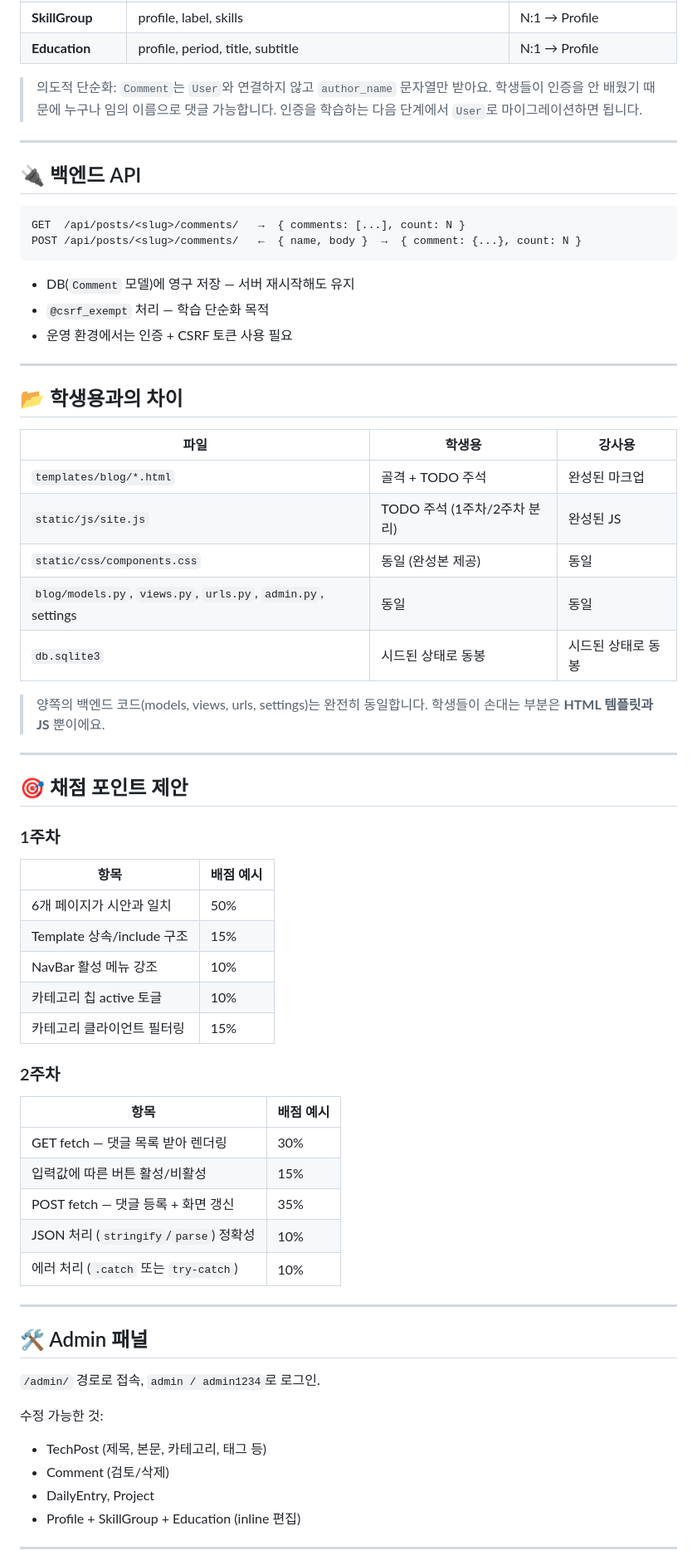
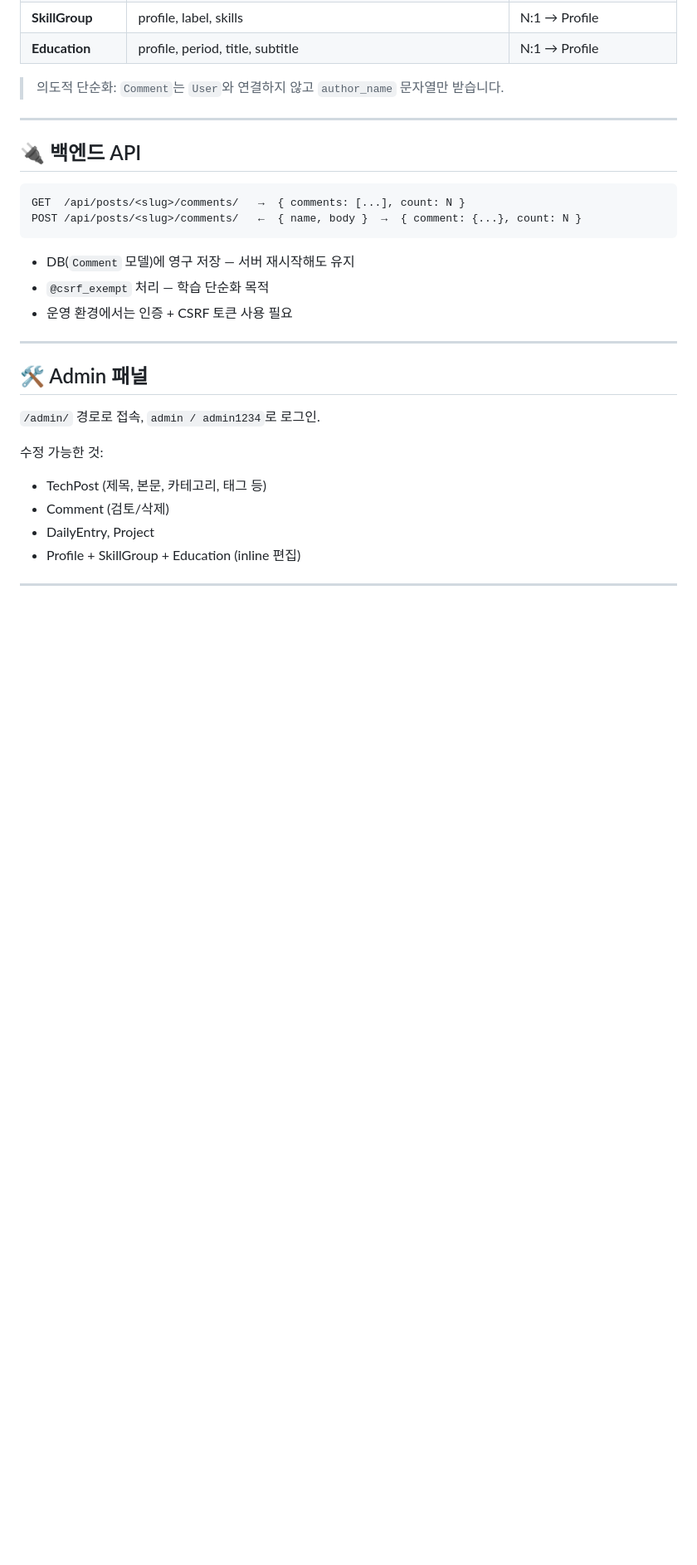
Before and after one commit to jjjung0921/likelion_blog, a Markdown page: README.md, the part around one of its changes. Shown at 83% size. Drawn GitHub-style; blank space fills up the shorter version.

Commit message:
[Fix] md 수정

```diff
--- a/README.md
+++ b/README.md
@@ -50,9 +50,7 @@ python manage.py runserver
 | **SkillGroup**    | profile, label, skills                                                             | N:1 → Profile               |
 | **Education**     | profile, period, title, subtitle                                                   | N:1 → Profile               |
 
-> 의도적 단순화: `Comment`는 `User`와 연결하지 않고 `author_name` 문자열만 받아요.
-> 학생들이 인증을 안 배웠기 때문에 누구나 임의 이름으로 댓글 가능합니다.
-> 인증을 학습하는 다음 단계에서 `User`로 마이그레이션하면 됩니다.
+> 의도적 단순화: `Comment`는 `User`와 연결하지 않고 `author_name` 문자열만 받습니다.
 
 ---
 
@@ -69,45 +67,6 @@ POST /api/posts/<slug>/comments/   ←  { name, body }  →  { comment: {...}, c
 
 ---
 
-## 📂 학생용과의 차이
-
-| 파일                                                          | 학생용                       | 강사용             |
-| ------------------------------------------------------------- | ---------------------------- | ------------------ |
-| `templates/blog/*.html`                                       | 골격 + TODO 주석             | 완성된 마크업      |
-| `static/js/site.js`                                           | TODO 주석 (1주차/2주차 분리) | 완성된 JS          |
-| `static/css/components.css`                                   | 동일 (완성본 제공)           | 동일               |
-| `blog/models.py`, `views.py`, `urls.py`, `admin.py`, settings | 동일                         | 동일               |
-| `db.sqlite3`                                                  | 시드된 상태로 동봉           | 시드된 상태로 동봉 |
-
-> 양쪽의 백엔드 코드(models, views, urls, settings)는 완전히 동일합니다.
-> 학생들이 손대는 부분은 **HTML 템플릿과 JS** 뿐이에요.
-
----
-
-## 🎯 채점 포인트 제안
-
-### 1주차
-
-| 항목                       | 배점 예시 |
-| -------------------------- | --------- |
-| 6개 페이지가 시안과 일치   | 50%       |
-| Template 상속/include 구조 | 15%       |
-| NavBar 활성 메뉴 강조      | 10%       |
-| 카테고리 칩 active 토글    | 10%       |
-| 카테고리 클라이언트 필터링 | 15%       |
-
-### 2주차
-
-| 항목                                   | 배점 예시 |
-| -------------------------------------- | --------- |
-| GET fetch — 댓글 목록 받아 렌더링      | 30%       |
-| 입력값에 따른 버튼 활성/비활성         | 15%       |
-| POST fetch — 댓글 등록 + 화면 갱신     | 35%       |
-| JSON 처리 (`stringify`/`parse`) 정확성 | 10%       |
-| 에러 처리 (`.catch` 또는 `try-catch`)  | 10%       |
-
----
-
 ## 🛠️ Admin 패널
 
 `/admin/` 경로로 접속, `admin / admin1234`로 로그인.
```
Also changed, not shown: other parts of README.md (+0 -20 lines).
